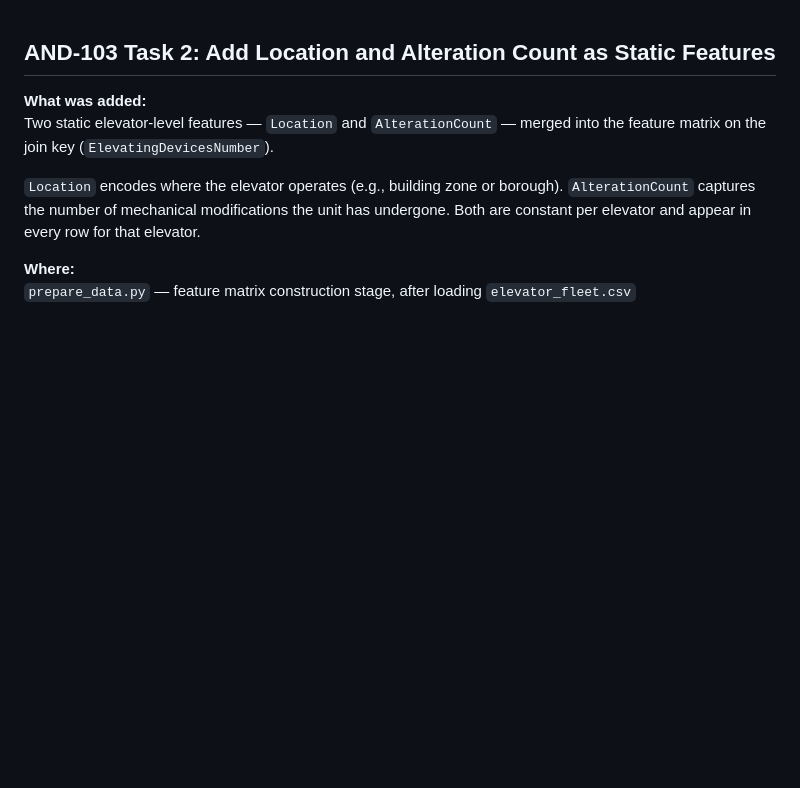
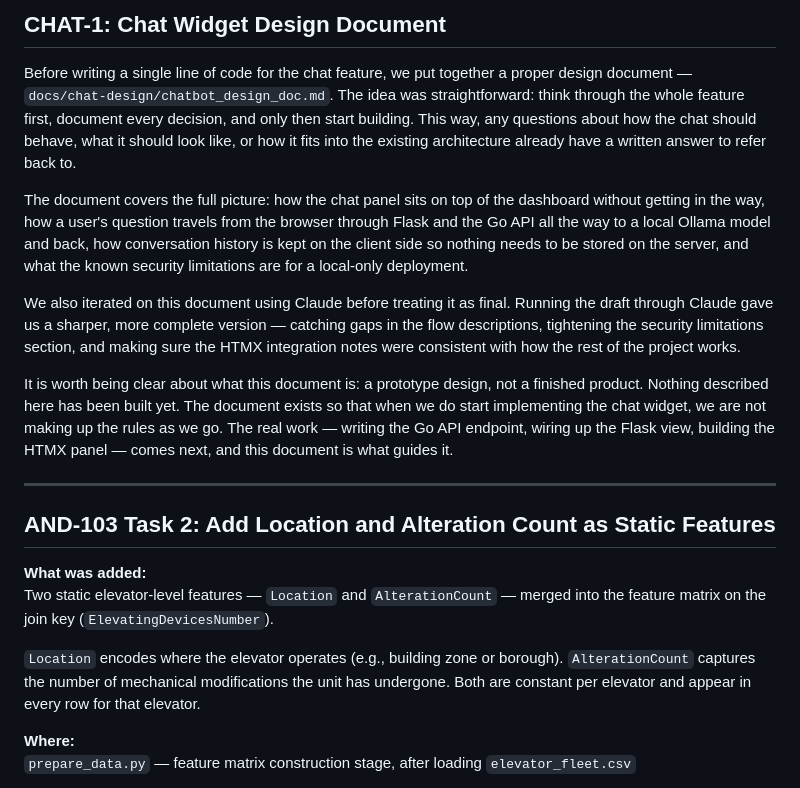
Before and after one commit to j4n1kynt/rocket-elevators-ops-dashboard, a Markdown page: docs/improvements.md, the part around the change. Rendered like a GitHub page; blank space fills up the shorter version.

Commit message:
feat(design-1): Added the chat_design_doc.md as an improvement file.

```diff
--- a/docs/improvements.md
+++ b/docs/improvements.md
@@ -1,3 +1,15 @@
+## CHAT-1: Chat Widget Design Document
+
+Before writing a single line of code for the chat feature, we put together a proper design document — `docs/chat-design/chatbot_design_doc.md`. The idea was straightforward: think through the whole feature first, document every decision, and only then start building. This way, any questions about how the chat should behave, what it should look like, or how it fits into the existing architecture already have a written answer to refer back to.
+
+The document covers the full picture: how the chat panel sits on top of the dashboard without getting in the way, how a user's question travels from the browser through Flask and the Go API all the way to a local Ollama model and back, how conversation history is kept on the client side so nothing needs to be stored on the server, and what the known security limitations are for a local-only deployment.
+
+We also iterated on this document using Claude before treating it as final. Running the draft through Claude gave us a sharper, more complete version — catching gaps in the flow descriptions, tightening the security limitations section, and making sure the HTMX integration notes were consistent with how the rest of the project works.
+
+It is worth being clear about what this document is: a prototype design, not a finished product. Nothing described here has been built yet. The document exists so that when we do start implementing the chat widget, we are not making up the rules as we go. The real work — writing the Go API endpoint, wiring up the Flask view, building the HTMX panel — comes next, and this document is what guides it.
+
+---
+
 ## AND-103 Task 2: Add Location and Alteration Count as Static Features
 
 **What was added:**
```
